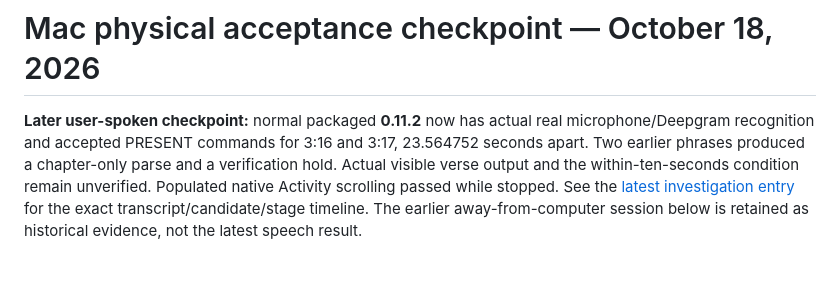
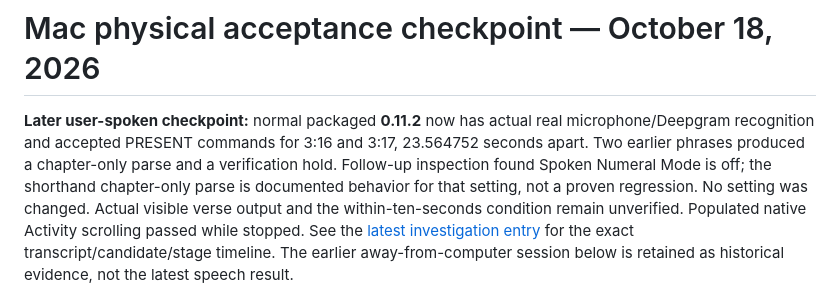
Before and after one commit to KevinAwesomeCoding/VerseView-Detector, a Markdown page: desktop-preview/PHYSICAL_VERIFICATION.md, the part around the change. Rendered like a GitHub page; blank space fills up the shorter version.

```diff
--- a/desktop-preview/PHYSICAL_VERIFICATION.md
+++ b/desktop-preview/PHYSICAL_VERIFICATION.md
@@ -3,7 +3,9 @@
 **Later user-spoken checkpoint:** normal packaged **0.11.2** now has actual real
 microphone/Deepgram recognition and accepted PRESENT commands for 3:16 and 3:17,
 23.564752 seconds apart. Two earlier phrases produced a chapter-only parse and a
-verification hold. Actual visible verse output and the within-ten-seconds condition
+verification hold. Follow-up inspection found Spoken Numeral Mode is off; the
+shorthand chapter-only parse is documented behavior for that setting, not a
+proven regression. No setting was changed. Actual visible verse output and the within-ten-seconds condition
 remain unverified. Populated native Activity scrolling passed while stopped.
 See the [latest investigation entry](../docs/DELIVERY_INVESTIGATION.md) for the
 exact transcript/candidate/stage timeline. The earlier away-from-computer session
```
Also changed, not shown: docs/DELIVERY_INVESTIGATION.md (+28 -0 lines).
